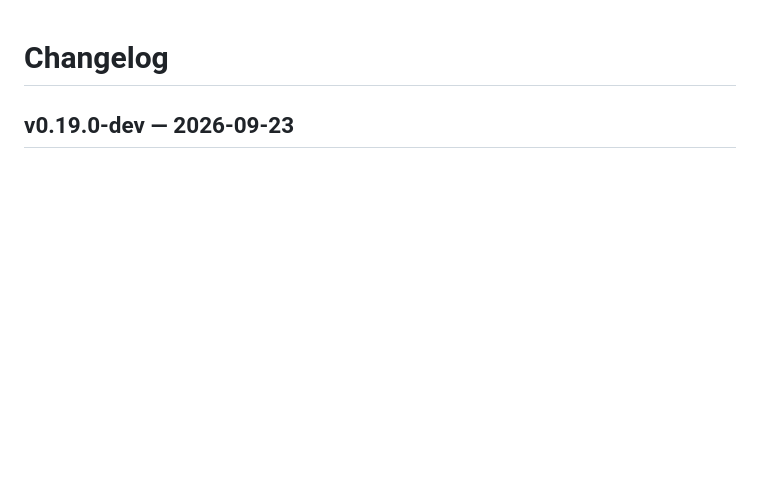
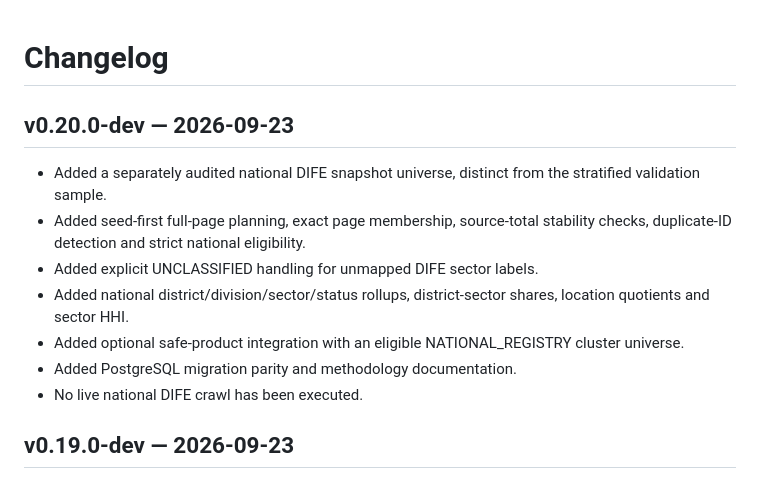
Before and after one commit to SyedBasher/bangladesh-industrial-intelligence, a Markdown page: CHANGELOG.md, the part around the change. Drawn GitHub-style; blank space fills up the shorter version.

Commit message:
Record v0.20 national DIFE universe layer

```diff
--- a/CHANGELOG.md
+++ b/CHANGELOG.md
@@ -1,4 +1,14 @@
 # Changelog
+
+## v0.20.0-dev — 2026-09-23
+
+- Added a separately audited national DIFE snapshot universe, distinct from the stratified validation sample.
+- Added seed-first full-page planning, exact page membership, source-total stability checks, duplicate-ID detection and strict national eligibility.
+- Added explicit UNCLASSIFIED handling for unmapped DIFE sector labels.
+- Added national district/division/sector/status rollups, district-sector shares, location quotients and sector HHI.
+- Added optional safe-product integration with an eligible NATIONAL_REGISTRY cluster universe.
+- Added PostgreSQL migration parity and methodology documentation.
+- No live national DIFE crawl has been executed.
 
 ## v0.19.0-dev — 2026-09-23
 
```
